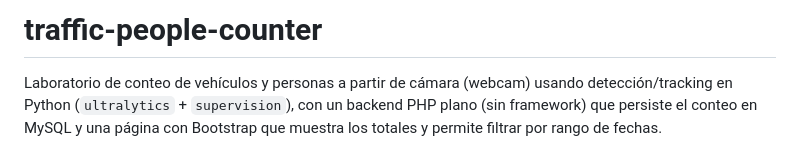
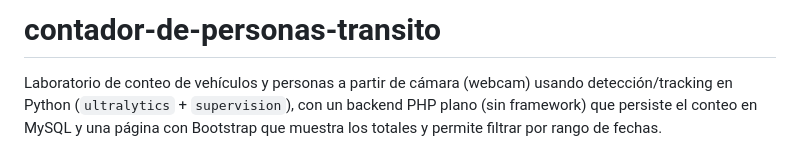
Before and after one commit to Joselinecr20/contador-de-personas-transito, a Markdown page: README.md, the part around the change. GitHub-like rendering.

Commit message:
Rename project from 'traffic-people-counter' to 'contador-de-personas-transito'

```diff
--- a/README.md
+++ b/README.md
@@ -1,4 +1,4 @@
-# traffic-people-counter
+# contador-de-personas-transito
 
 Laboratorio de conteo de vehículos y personas a partir de cámara (webcam)
 usando detección/tracking en Python (`ultralytics` + `supervision`), con un
```
